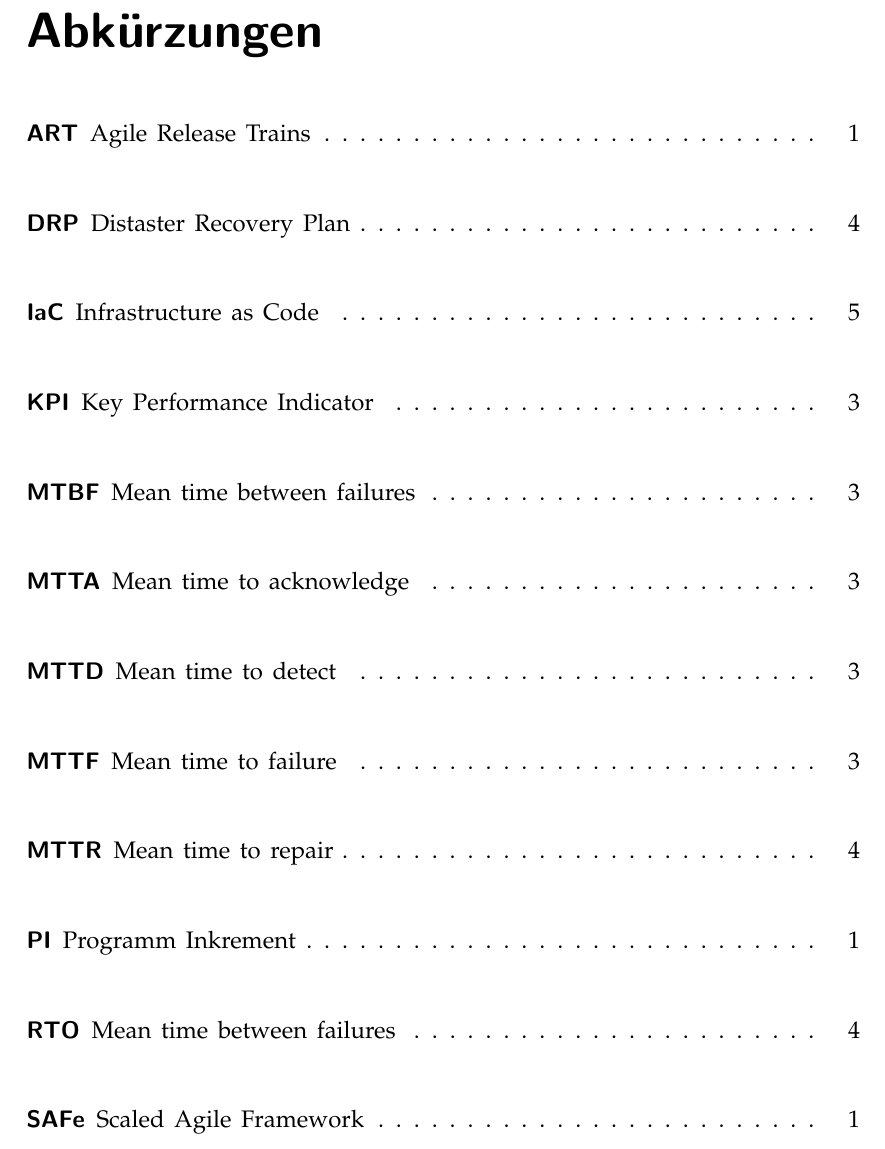
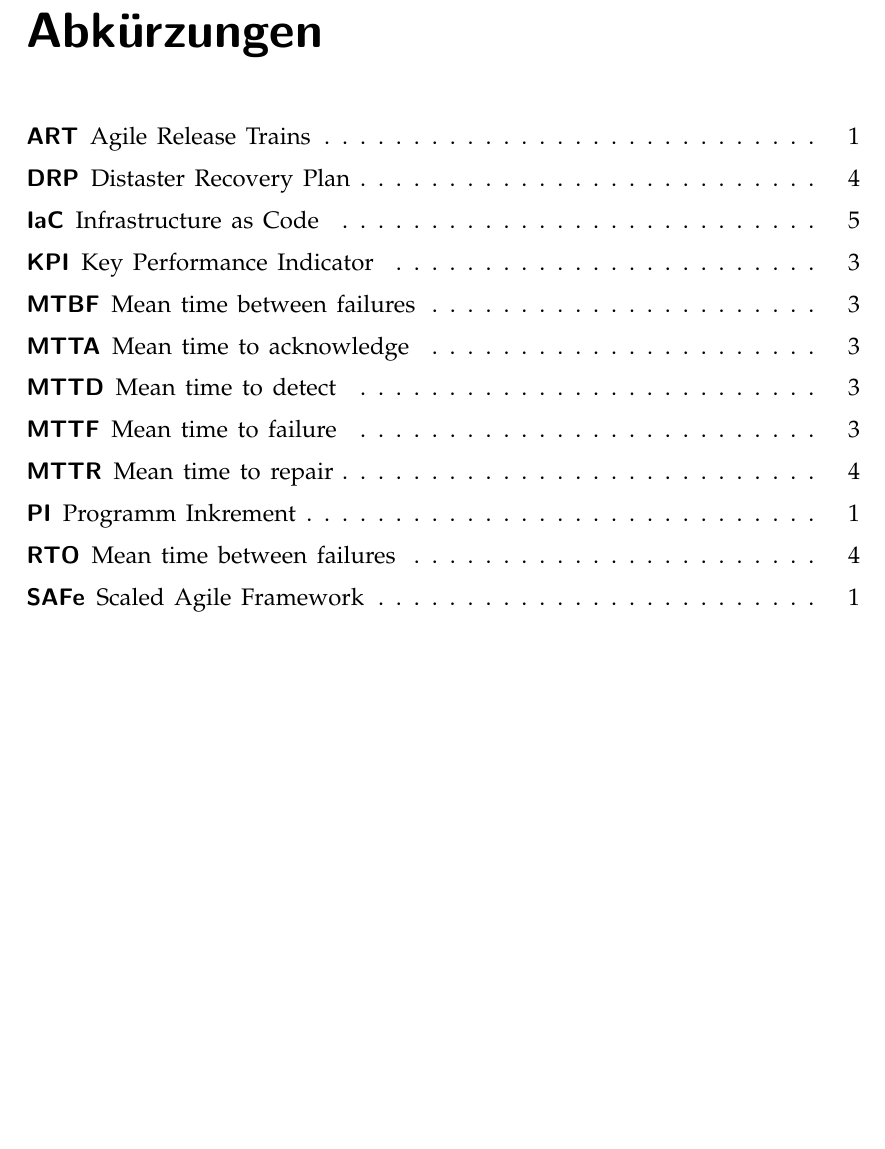
Before and after one commit to mcce22extreme/mcce-tmcsi-assignment2, a LaTeX document (main.tex, which reads sections/Abkuerzungen.tex): part of page 10 of 11 before the commit and part of page 10 of 10 after it, cut so that both start at the same text, the shorter picture padded with empty space. Compiled offline with pdfLaTeX.

Commit message:
Decrease huge vspace in acronym list

```diff
--- a/sections/Abkuerzungen.tex
+++ b/sections/Abkuerzungen.tex
@@ -1,6 +1,6 @@
 \chapter*{Abkürzungen}
 
-\begin{acronym}
+\begin{acronym}\itemsep=-20pt
     \acro{art}[ART]{Agile Release Trains}
     \acro{drp}[DRP]{Distaster Recovery Plan}
     \acro{iac}[IaC]{Infrastructure as Code}
```
